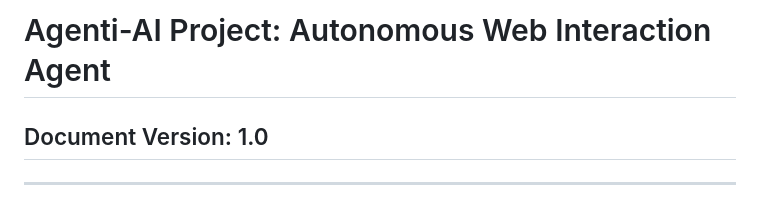
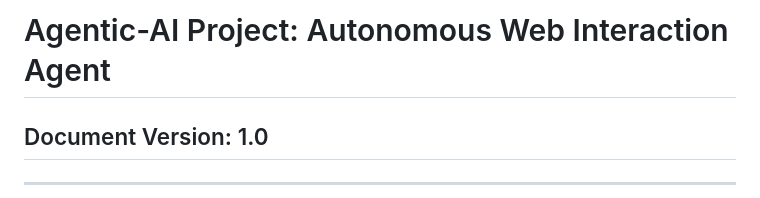
Before and after one commit to Saicharan-Banothu/agentic-training-vnr-saicharan, a Markdown page: Agentic-AI Project/README.md, the part around the change. GitHub-like rendering.

```diff
--- a/Agentic-AI Project/README.md
+++ b/Agentic-AI Project/README.md
@@ -1,5 +1,5 @@
 
-# Agenti-AI Project: Autonomous Web Interaction Agent
+# Agentic-AI Project: Autonomous Web Interaction Agent
 
 ## Document Version: 1.0
 
```
